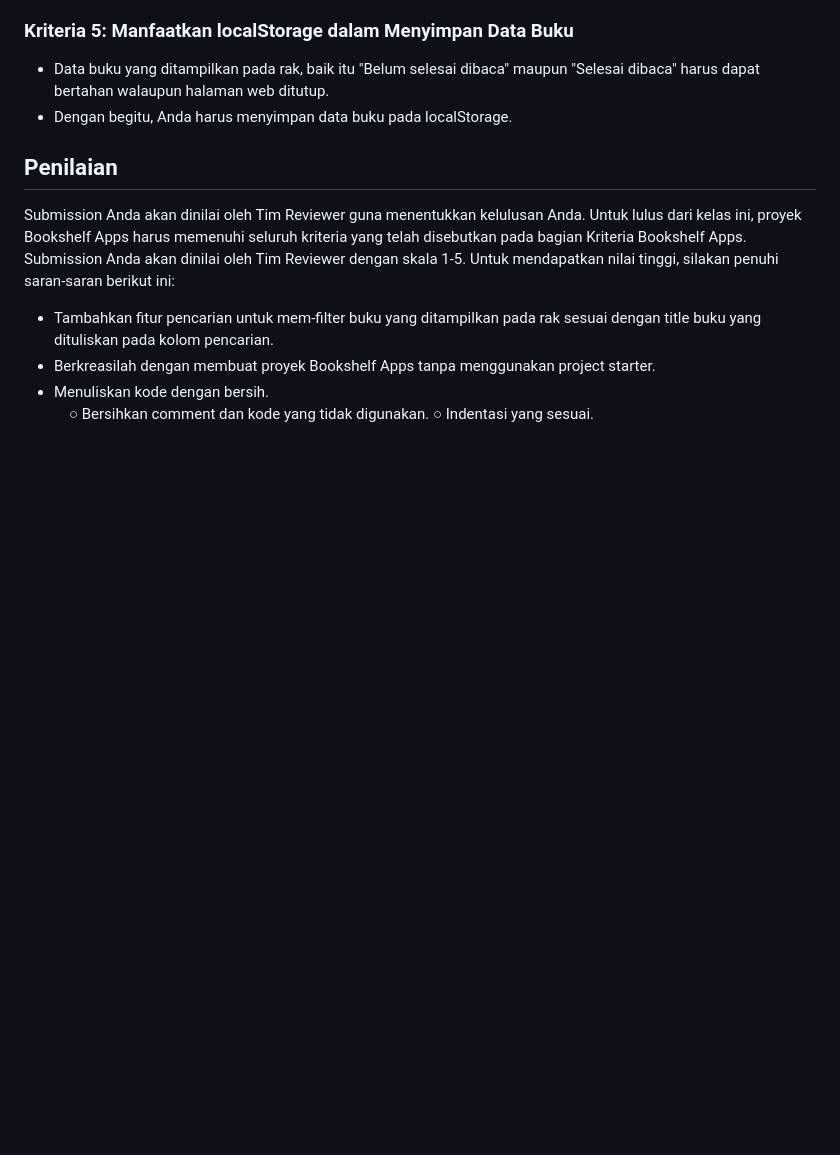
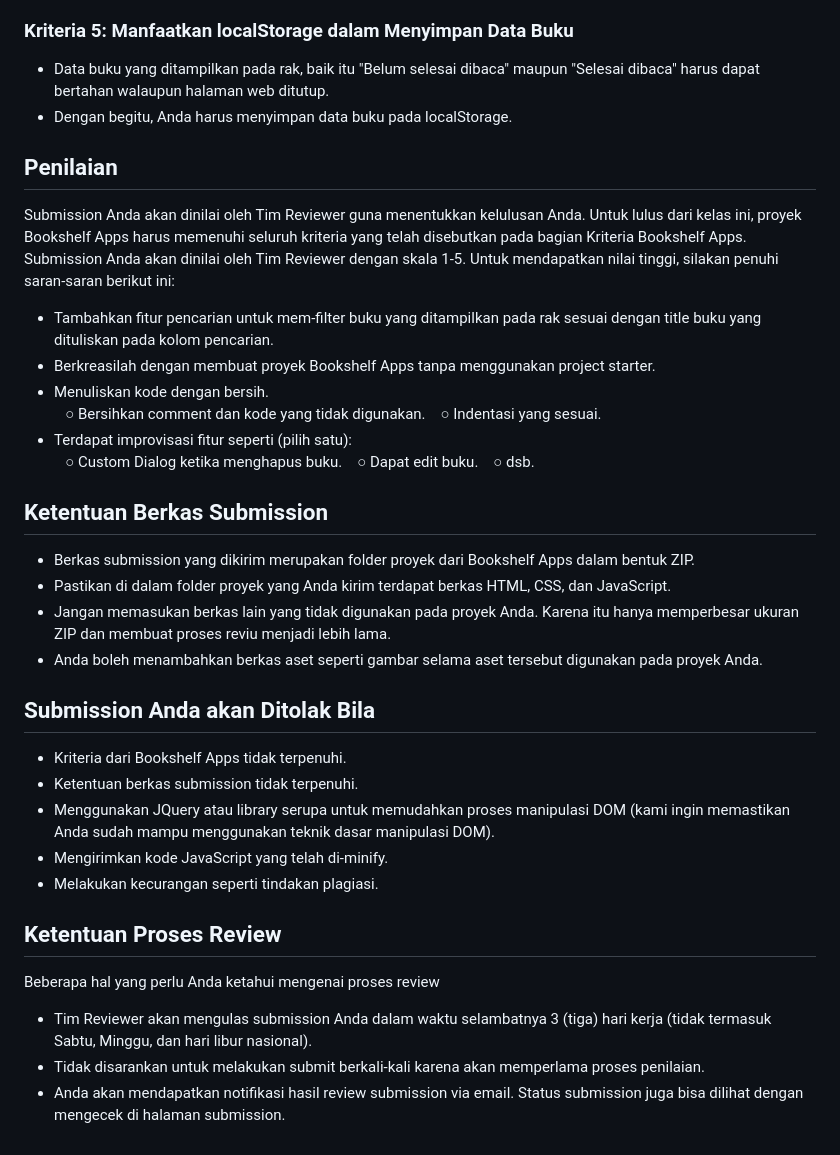
Before and after one commit to SherinaNf/Submission-Bookshelf-Apps, a Markdown page: README.md, the part around the change. GitHub-like rendering; blank space fills up the shorter version.

```diff
--- a/README.md
+++ b/README.md
@@ -48,5 +48,25 @@ Submission Anda akan dinilai oleh Tim Reviewer guna menentukkan kelulusan Anda.
 * Tambahkan fitur pencarian untuk mem-filter buku yang ditampilkan pada rak sesuai dengan title buku yang dituliskan pada kolom pencarian.
 * Berkreasilah dengan membuat proyek Bookshelf Apps tanpa menggunakan project starter.
 * Menuliskan kode dengan bersih. <br>
-  &nbsp;&nbsp;&nbsp; &#x25CB; Bersihkan comment dan kode yang tidak digunakan.
-   &#x25CB; Indentasi yang sesuai.
+  &nbsp;&nbsp;&nbsp;&#x25CB; Bersihkan comment dan kode yang tidak digunakan.
+  &nbsp;&nbsp;&nbsp;&#x25CB; Indentasi yang sesuai.
+* Terdapat improvisasi fitur seperti (pilih satu): <br>
+  &nbsp;&nbsp;&nbsp;&#x25CB; Custom Dialog ketika menghapus buku.
+  &nbsp;&nbsp;&nbsp;&#x25CB; Dapat edit buku.
+  &nbsp;&nbsp;&nbsp;&#x25CB; dsb.
+## Ketentuan Berkas Submission
+* Berkas submission yang dikirim merupakan folder proyek dari Bookshelf Apps dalam bentuk ZIP.
+* Pastikan di dalam folder proyek yang Anda kirim terdapat berkas HTML, CSS, dan JavaScript.
+* Jangan memasukan berkas lain yang tidak digunakan pada proyek Anda. Karena itu hanya memperbesar ukuran ZIP dan membuat proses reviu menjadi lebih lama.
+* Anda boleh menambahkan berkas aset seperti gambar selama aset tersebut digunakan pada proyek Anda.
+## Submission Anda akan Ditolak Bila
+* Kriteria dari Bookshelf Apps tidak terpenuhi.
+* Ketentuan berkas submission tidak terpenuhi.
+* Menggunakan JQuery atau library serupa untuk memudahkan proses manipulasi DOM (kami ingin memastikan Anda sudah mampu menggunakan teknik dasar manipulasi DOM).
+* Mengirimkan kode JavaScript yang telah di-minify.
+* Melakukan kecurangan seperti tindakan plagiasi.
+## Ketentuan Proses Review
+Beberapa hal yang perlu Anda ketahui mengenai proses review
+* Tim Reviewer akan mengulas submission Anda dalam waktu selambatnya 3 (tiga) hari kerja (tidak termasuk Sabtu, Minggu, dan hari libur nasional).
+* Tidak disarankan untuk melakukan submit berkali-kali karena akan memperlama proses penilaian.
+* Anda akan mendapatkan notifikasi hasil review submission via email. Status submission juga bisa dilihat dengan mengecek di halaman submission.
```
